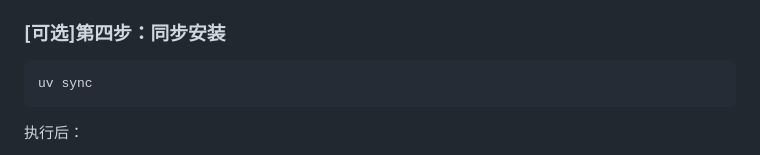
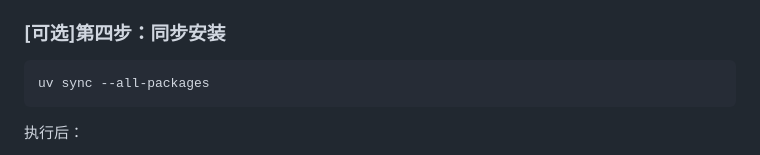
Before and after one commit to AnderwLu/python, a Markdown page: 31. monorepo/课件.md, the part around the change. GitHub-like rendering.

Commit message:
fix: 修复了monorepo同步所有成员包依赖的命令

````diff
--- a/31. monorepo/课件.md
+++ b/31. monorepo/课件.md
@@ -104,7 +104,7 @@ agents = { workspace = true }
 ### [可选]第四步：同步安装
 
 ```shell
-uv sync
+uv sync --all-packages
 ```
 
 执行后：
````
